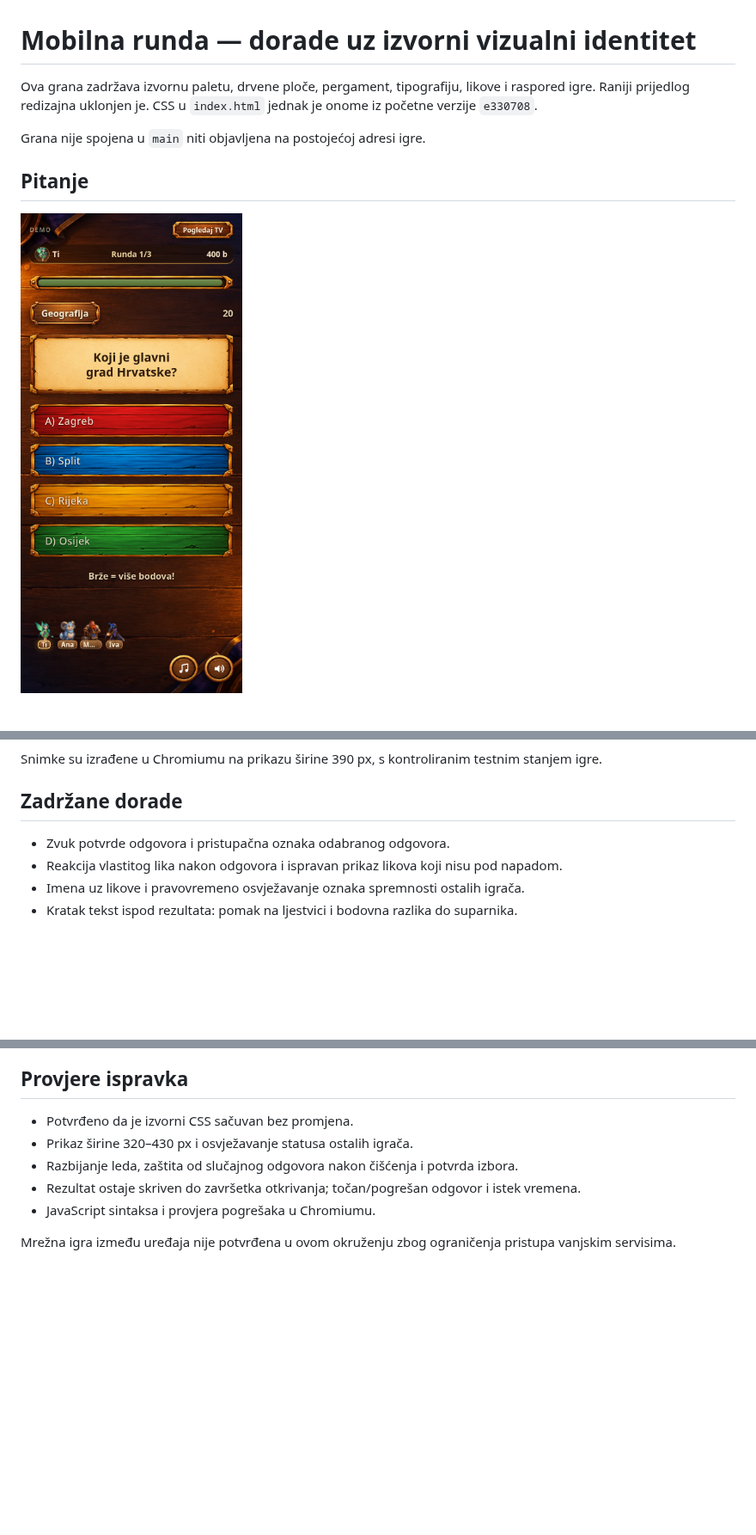
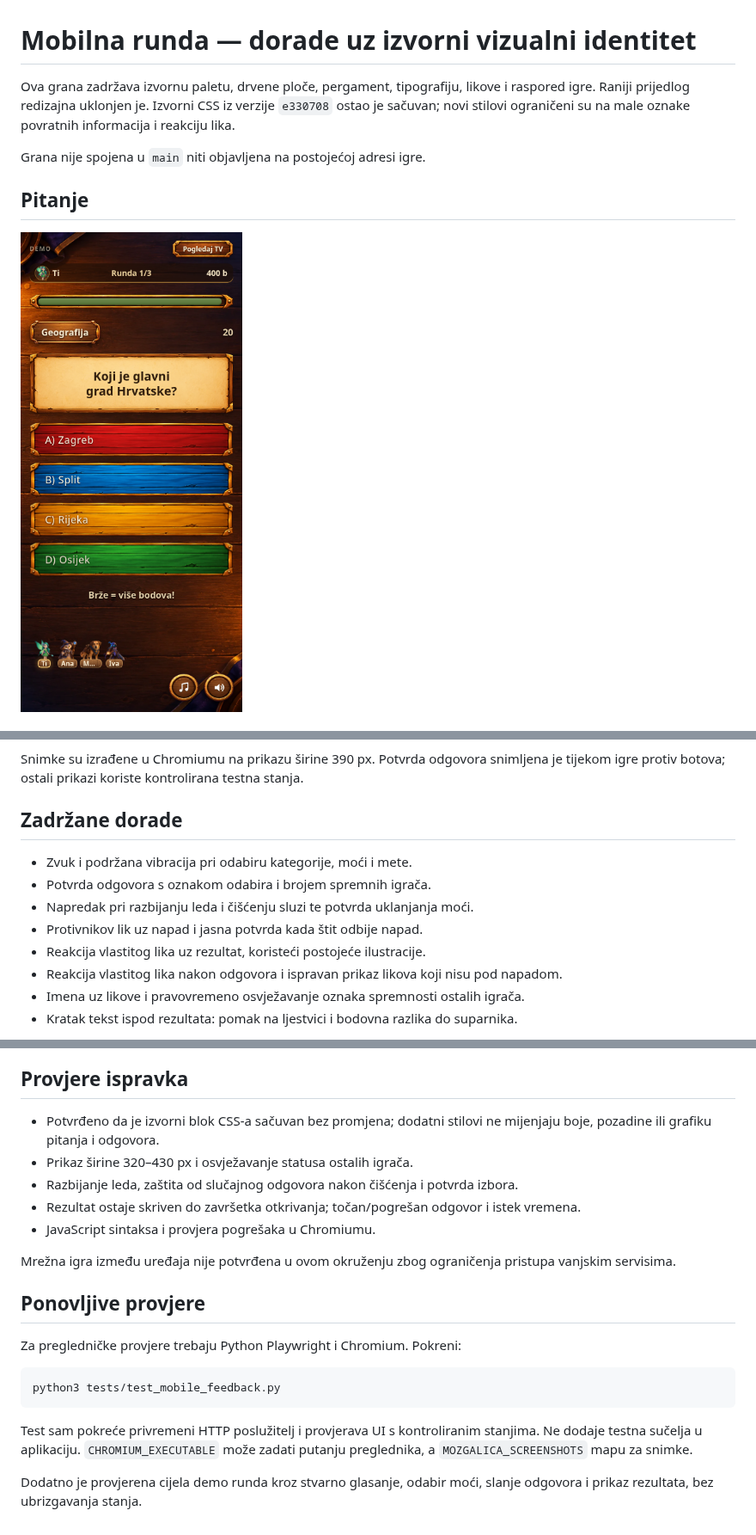
Before and after one commit to Mateok51/mozgalica, a Markdown page: docs/mobile-round-preview.md, 3 parts joined by grey strips. Shown at 86% size. GitHub-like rendering; pictures changed too: docs/previews/mobile-round-question.png; blank space fills up the shorter version.

````diff
--- a/docs/mobile-round-preview.md
+++ b/docs/mobile-round-preview.md
@@ -1,6 +1,6 @@
 # Mobilna runda — dorade uz izvorni vizualni identitet
 
-Ova grana zadržava izvornu paletu, drvene ploče, pergament, tipografiju, likove i raspored igre. Raniji prijedlog redizajna uklonjen je. CSS u `index.html` jednak je onome iz početne verzije `e330708`.
+Ova grana zadržava izvornu paletu, drvene ploče, pergament, tipografiju, likove i raspored igre. Raniji prijedlog redizajna uklonjen je. Izvorni CSS iz verzije `e330708` ostao je sačuvan; novi stilovi ograničeni su na male oznake povratnih informacija i reakciju lika.
 
 Grana nije spojena u `main` niti objavljena na postojećoj adresi igre.
 
@@ -12,11 +20,15 @@ Grana nije spojena u `main` niti objavljena na postojećoj adresi igre.
 
 ![Mobilni ekran rezultata u izvornom stilu](previews/mobile-round-result.png)
 
-Snimke su izrađene u Chromiumu na prikazu širine 390 px, s kontroliranim testnim stanjem igre.
+Snimke su izrađene u Chromiumu na prikazu širine 390 px. Potvrda odgovora snimljena je tijekom igre protiv botova; ostali prikazi koriste kontrolirana testna stanja.
 
 ## Zadržane dorade
 
-- Zvuk potvrde odgovora i pristupačna oznaka odabranog odgovora.
+- Zvuk i podržana vibracija pri odabiru kategorije, moći i mete.
+- Potvrda odgovora s oznakom odabira i brojem spremnih igrača.
+- Napredak pri razbijanju leda i čišćenju sluzi te potvrda uklanjanja moći.
+- Protivnikov lik uz napad i jasna potvrda kada štit odbije napad.
+- Reakcija vlastitog lika uz rezultat, koristeći postojeće ilustracije.
 - Reakcija vlastitog lika nakon odgovora i ispravan prikaz likova koji nisu pod napadom.
 - Imena uz likove i pravovremeno osvježavanje oznaka spremnosti ostalih igrača.
 - Kratak tekst ispod rezultata: pomak na ljestvici i bodovna razlika do suparnika.
@@ -35,10 +47,22 @@ Otvori lokalni poslužitelj u pregledniku i odaberi **Igraj protiv botova**. Gra
 
 ## Provjere ispravka
 
-- Potvrđeno da je izvorni CSS sačuvan bez promjena.
+- Potvrđeno da je izvorni blok CSS-a sačuvan bez promjena; dodatni stilovi ne mijenjaju boje, pozadine ili grafiku pitanja i odgovora.
 - Prikaz širine 320–430 px i osvježavanje statusa ostalih igrača.
 - Razbijanje leda, zaštita od slučajnog odgovora nakon čišćenja i potvrda izbora.
 - Rezultat ostaje skriven do završetka otkrivanja; točan/pogrešan odgovor i istek vremena.
 - JavaScript sintaksa i provjera pogrešaka u Chromiumu.
 
 Mrežna igra između uređaja nije potvrđena u ovom okruženju zbog ograničenja pristupa vanjskim servisima.
+
+## Ponovljive provjere
+
+Za pregledničke provjere trebaju Python Playwright i Chromium. Pokreni:
+
+```sh
+python3 tests/test_mobile_feedback.py
+```
+
+Test sam pokreće privremeni HTTP poslužitelj i provjerava UI s kontroliranim stanjima. Ne dodaje testna sučelja u aplikaciju. `CHROMIUM_EXECUTABLE` može zadati putanju preglednika, a `MOZGALICA_SCREENSHOTS` mapu za snimke.
+
+Dodatno je provjerena cijela demo runda kroz stvarno glasanje, odabir moći, slanje odgovora i prikaz rezultata, bez ubrizgavanja stanja.
````
Also changed, not shown: other parts of docs/mobile-round-preview.md (+8 -0 lines), docs/previews/mobile-round-answer.png (added), docs/previews/mobile-round-attack.png (added), docs/previews/mobile-round-result.png, 3 other files.
